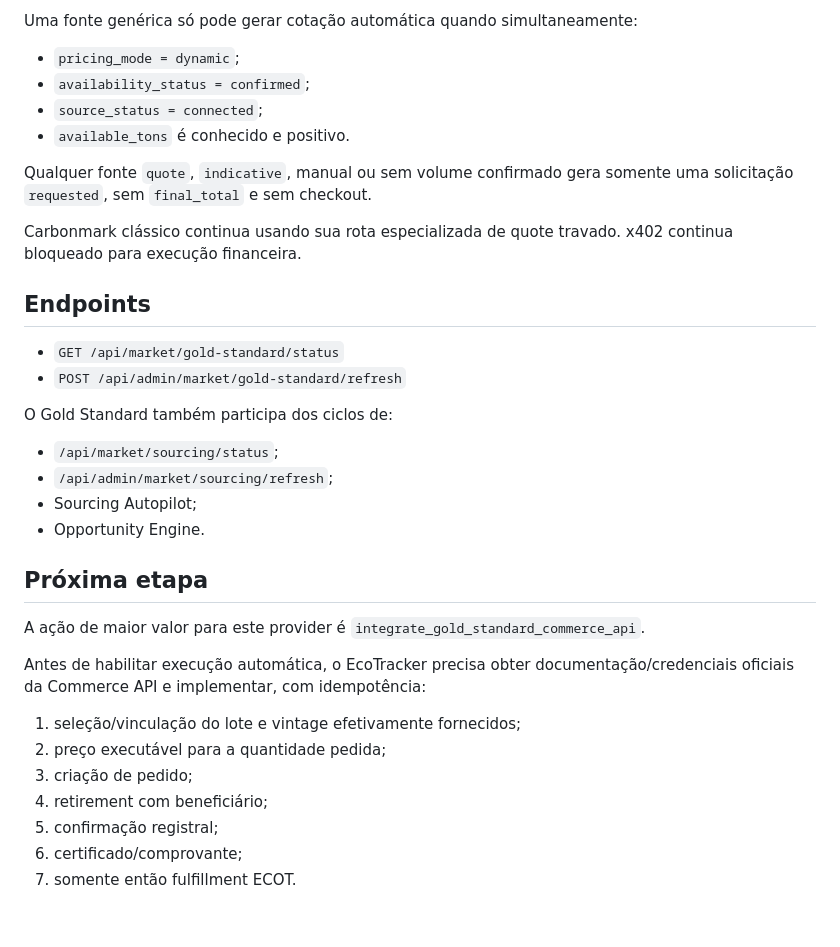
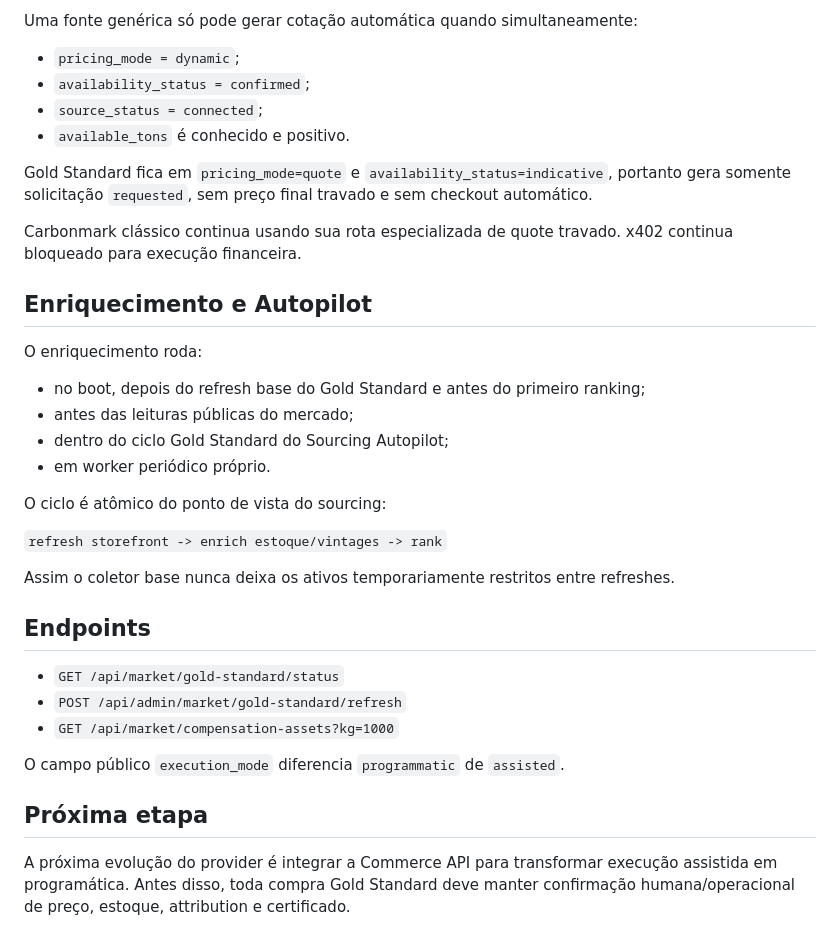
Before and after one commit to HenriqueGuilhermeUx/ecotracker, a Markdown page: docs/sourcing-gold-standard-marketplace.md, the part around one of its changes. Rendered like a GitHub page.

```diff
--- a/docs/sourcing-gold-standard-marketplace.md
+++ b/docs/sourcing-gold-standard-marketplace.md
@@ -66,32 +77,33 @@ Uma fonte genérica só pode gerar cotação automática quando simultaneamente:
 - `source_status = connected`;
 - `available_tons` é conhecido e positivo.
 
-Qualquer fonte `quote`, `indicative`, manual ou sem volume confirmado gera somente uma solicitação `requested`, sem `final_total` e sem checkout.
+Gold Standard fica em `pricing_mode=quote` e `availability_status=indicative`, portanto gera somente solicitação `requested`, sem preço final travado e sem checkout automático.
 
 Carbonmark clássico continua usando sua rota especializada de quote travado. x402 continua bloqueado para execução financeira.
+
+## Enriquecimento e Autopilot
+
+O enriquecimento roda:
+
+- no boot, depois do refresh base do Gold Standard e antes do primeiro ranking;
+- antes das leituras públicas do mercado;
+- dentro do ciclo Gold Standard do Sourcing Autopilot;
+- em worker periódico próprio.
+
+O ciclo é atômico do ponto de vista do sourcing:
+
+`refresh storefront -> enrich estoque/vintages -> rank`
+
+Assim o coletor base nunca deixa os ativos temporariamente restritos entre refreshes.
 
 ## Endpoints
 
 - `GET /api/market/gold-standard/status`
 - `POST /api/admin/market/gold-standard/refresh`
+- `GET /api/market/compensation-assets?kg=1000`
 
-O Gold Standard também participa dos ciclos de:
-
-- `/api/market/sourcing/status`;
-- `/api/admin/market/sourcing/refresh`;
-- Sourcing Autopilot;
-- Opportunity Engine.
+O campo público `execution_mode` diferencia `programmatic` de `assisted`.
 
 ## Próxima etapa
 
-A ação de maior valor para este provider é `integrate_gold_standard_commerce_api`.
-
-Antes de habilitar execução automática, o EcoTracker precisa obter documentação/credenciais oficiais da Commerce API e implementar, com idempotência:
-
-1. seleção/vinculação do lote e vintage efetivamente fornecidos;
-2. preço executável para a quantidade pedida;
-3. criação de pedido;
-4. retirement com beneficiário;
-5. confirmação registral;
-6. certificado/comprovante;
-7. somente então fulfillment ECOT.
+A próxima evolução do provider é integrar a Commerce API para transformar execução assistida em programática. Antes disso, toda compra Gold Standard deve manter confirmação humana/operacional de preço, estoque, attribution e certificado.
```
Also changed, not shown: other parts of docs/sourcing-gold-standard-marketplace.md (+44 -33 lines).
